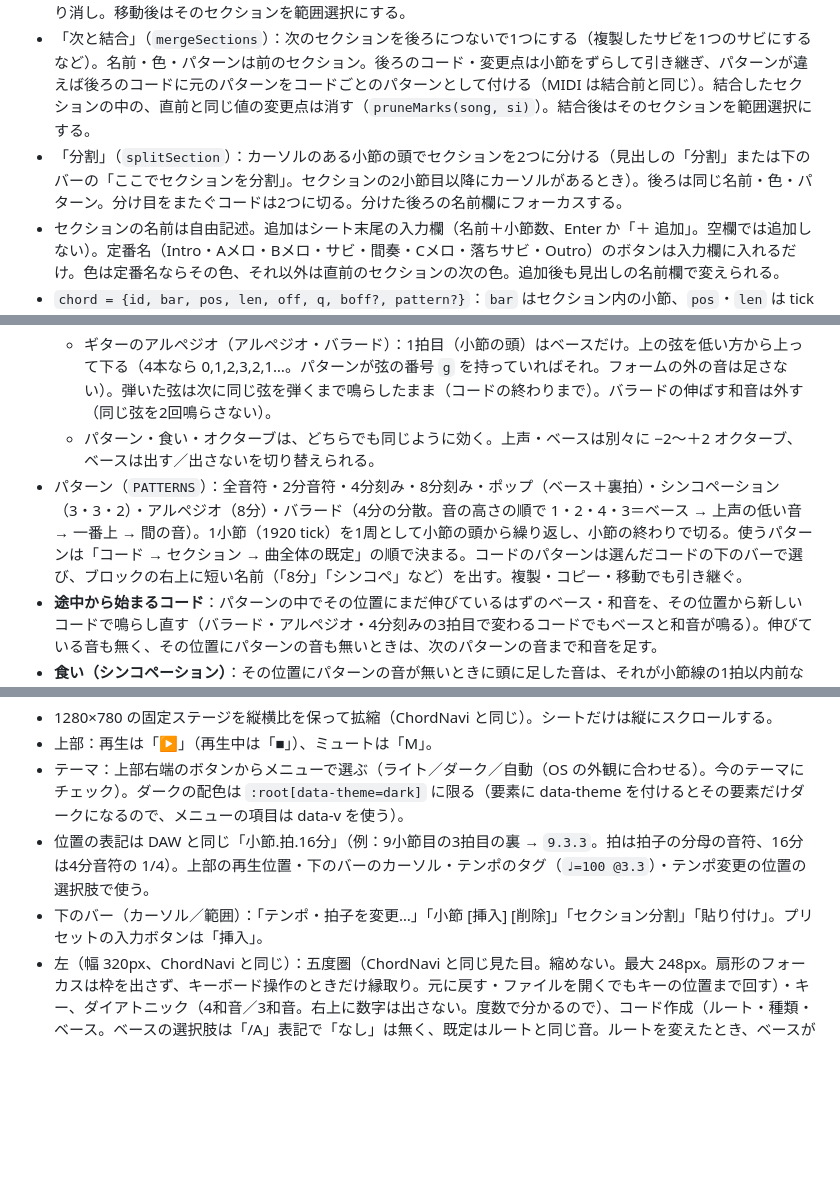
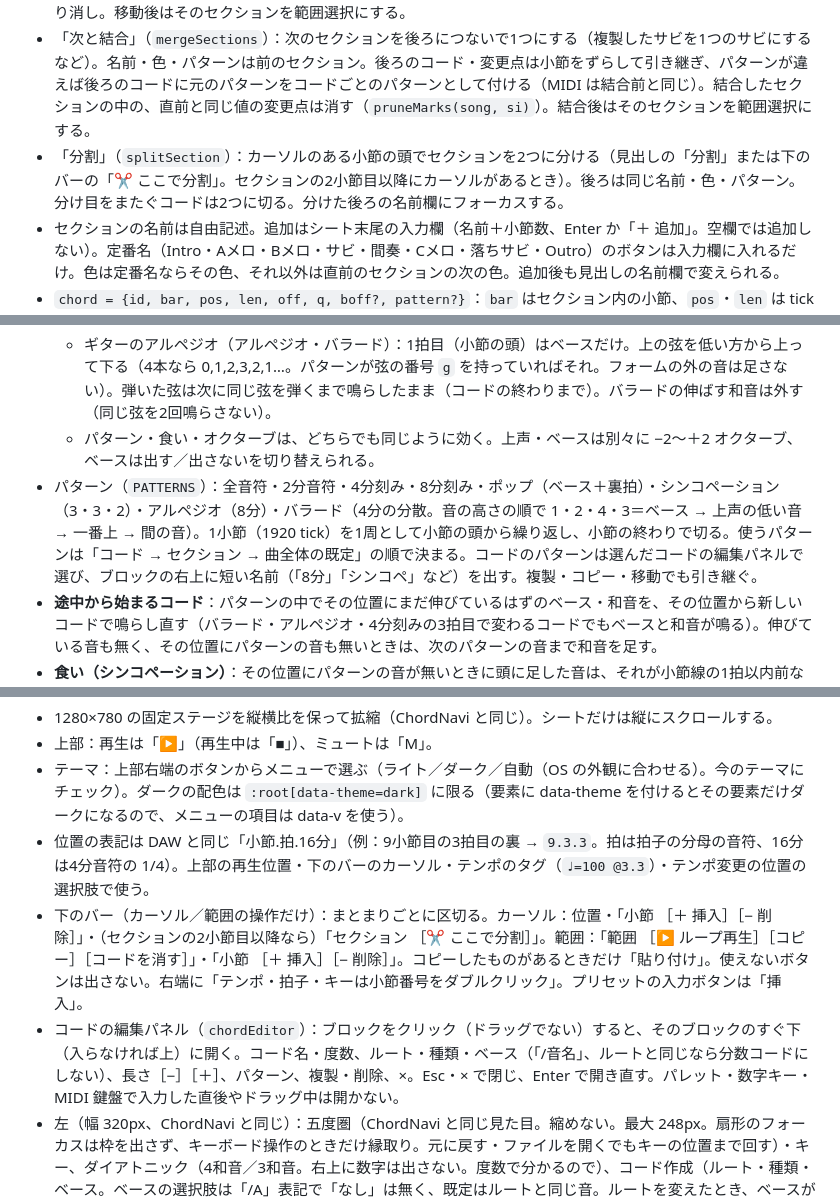
Before and after one commit to take-tech/chordnavi, a Markdown page: sketch/CLAUDE.md, 3 parts joined by grey strips. GitHub-like rendering; blank space fills up the shorter version.

Commit message:
ChordSketch：仕様書を編集パネル・下のバーの変更に合わせる
Co-Authored-By: Claude Opus 5.5 <noreply@anthropic.com>

```diff
--- a/sketch/CLAUDE.md
+++ b/sketch/CLAUDE.md
@@ -25,7 +25,7 @@ sketch/prototype/
 - `section = {id, name, color, bars, pattern|null, chords:[…], marks:[…]}`。セクションは小節の並びで、並べ替え・複製ができる。
 - セクションの移動：左の色の棒をつかんで上下にドラッグ（見出しの ↑↓ でも可）。落とす位置（セクションの間）に線を出し、動かしているセクションは薄くする。シートの上端・下端に近づけると自動でスクロール。Esc で取り消し。移動後はそのセクションを範囲選択にする。
 - 「次と結合」（`mergeSections`）：次のセクションを後ろにつないで1つにする（複製したサビを1つのサビにするなど）。名前・色・パターンは前のセクション。後ろのコード・変更点は小節をずらして引き継ぎ、パターンが違えば後ろのコードに元のパターンをコードごとのパターンとして付ける（MIDI は結合前と同じ）。結合したセクションの中の、直前と同じ値の変更点は消す（`pruneMarks(song, si)`）。結合後はそのセクションを範囲選択にする。
-- 「分割」（`splitSection`）：カーソルのある小節の頭でセクションを2つに分ける（見出しの「分割」または下のバーの「ここでセクションを分割」。セクションの2小節目以降にカーソルがあるとき）。後ろは同じ名前・色・パターン。分け目をまたぐコードは2つに切る。分けた後ろの名前欄にフォーカスする。
+- 「分割」（`splitSection`）：カーソルのある小節の頭でセクションを2つに分ける（見出しの「分割」または下のバーの「✂ ここで分割」。セクションの2小節目以降にカーソルがあるとき）。後ろは同じ名前・色・パターン。分け目をまたぐコードは2つに切る。分けた後ろの名前欄にフォーカスする。
 - セクションの名前は自由記述。追加はシート末尾の入力欄（名前＋小節数、Enter か「＋ 追加」。空欄では追加しない）。定番名（Intro・Aメロ・Bメロ・サビ・間奏・Cメロ・落ちサビ・Outro）のボタンは入力欄に入れるだけ。色は定番名ならその色、それ以外は直前のセクションの次の色。追加後も見出しの名前欄で変えられる。
 - `chord = {id, bar, pos, len, off, q, boff?, pattern?}`：`bar` はセクション内の小節、`pos`・`len` は tick（4分音符＝480）。`off`・`boff` は主音からの半音数（ChordNavi の `chordAt` と同じ）なので、キーを変えると度数を保って移調する（「コード固定」オンなら度数を付け替えてコード名（鳴る音）を保つ）。長さは小節をまたげるが、セクションの終わりで切る。
 - `mark = {bar, pos, bpm}`（テンポ：任意の位置。半拍単位）／`{bar, pos:0, meter}`（拍子：小節の頭のみ）／`{bar, pos:0, key:{idx,mode}}`（キー：小節の頭のみ）。変更はセクションの並び順に流れる。1小節目の値は `song.bpm`・`song.meter`。
@@ -45,7 +45,7 @@ sketch/prototype/
   - ギター：ChordNavi の `ui/guitar.js` で弾けるコードフォームを探す（最低音の弦＝ベース、残りの弦＝上声）。ポジションは「Low／Mid／High」（`guitarArea`、`TAB_AREAS`）あたりで、前のコードのフォームから手の移動が少ない形（`nearestVoicing`）。同時に鳴らすベース＋和音（3音以上）は弦ごとに `STRUM_TICKS`（10 tick）ずつずらすストロークにし、拍の頭はダウン（低い弦から）、それ以外はアップ（高い弦から）、音の終わりはそろえる。フォームが見つからないコードはピアノの形。
   - ギターのアルペジオ（アルペジオ・バラード）：1拍目（小節の頭）はベースだけ。上の弦を低い方から上って下る（4本なら 0,1,2,3,2,1…。パターンが弦の番号 `g` を持っていればそれ。フォームの外の音は足さない）。弾いた弦は次に同じ弦を弾くまで鳴らしたまま（コードの終わりまで）。バラードの伸ばす和音は外す（同じ弦を2回鳴らさない）。
   - パターン・食い・オクターブは、どちらでも同じように効く。上声・ベースは別々に −2〜＋2 オクターブ、ベースは出す／出さないを切り替えられる。
-- パターン（`PATTERNS`）：全音符・2分音符・4分刻み・8分刻み・ポップ（ベース＋裏拍）・シンコペーション（3・3・2）・アルペジオ（8分）・バラード（4分の分散。音の高さの順で 1・2・4・3＝ベース → 上声の低い音 → 一番上 → 間の音）。1小節（1920 tick）を1周として小節の頭から繰り返し、小節の終わりで切る。使うパターンは「コード → セクション → 曲全体の既定」の順で決まる。コードのパターンは選んだコードの下のバーで選び、ブロックの右上に短い名前（「8分」「シンコペ」など）を出す。複製・コピー・移動でも引き継ぐ。
+- パターン（`PATTERNS`）：全音符・2分音符・4分刻み・8分刻み・ポップ（ベース＋裏拍）・シンコペーション（3・3・2）・アルペジオ（8分）・バラード（4分の分散。音の高さの順で 1・2・4・3＝ベース → 上声の低い音 → 一番上 → 間の音）。1小節（1920 tick）を1周として小節の頭から繰り返し、小節の終わりで切る。使うパターンは「コード → セクション → 曲全体の既定」の順で決まる。コードのパターンは選んだコードの編集パネルで選び、ブロックの右上に短い名前（「8分」「シンコペ」など）を出す。複製・コピー・移動でも引き継ぐ。
 - **途中から始まるコード**：パターンの中でその位置にまだ伸びているはずのベース・和音を、その位置から新しいコードで鳴らし直す（バラード・アルペジオ・4分刻みの3拍目で変わるコードでもベースと和音が鳴る）。伸びている音も無く、その位置にパターンの音も無いときは、次のパターンの音まで和音を足す。
 - **食い（シンコペーション）**：その位置にパターンの音が無いときに頭に足した音は、それが小節線の1拍以内前なら、小節頭の音を鳴らし直さずにタイで伸ばす（同じコードの中、または次の同じコードへ。セクションをまたいでもよい）。
 - ファイル名は日本語を使わない：`<キー>_<曲名の英字>_<範囲>.mid`（範囲は `Song`／セクションの英字名（Aメロ→Verse、サビ→Chorus…）／`Bar5-8`）。
@@ -57,7 +57,8 @@ sketch/prototype/
 - 上部：再生は「▶」（再生中は「■」）、ミュートは「M」。
 - テーマ：上部右端のボタンからメニューで選ぶ（ライト／ダーク／自動（OS の外観に合わせる）。今のテーマにチェック）。ダークの配色は `:root[data-theme=dark]` に限る（要素に data-theme を付けるとその要素だけダークになるので、メニューの項目は data-v を使う）。
 - 位置の表記は DAW と同じ「小節.拍.16分」（例：9小節目の3拍目の裏 → `9.3.3`。拍は拍子の分母の音符、16分は4分音符の 1/4）。上部の再生位置・下のバーのカーソル・テンポのタグ（`♩=100 @3.3`）・テンポ変更の位置の選択肢で使う。
-- 下のバー（カーソル／範囲）：「テンポ・拍子を変更…」「小節 [挿入] [削除]」「セクション分割」「貼り付け」。プリセットの入力ボタンは「挿入」。
+- 下のバー（カーソル／範囲の操作だけ）：まとまりごとに区切る。カーソル：位置・「小節 ［＋ 挿入］［− 削除］」・（セクションの2小節目以降なら）「セクション ［✂ ここで分割］」。範囲：「範囲 ［▶ ループ再生］［コピー］［コードを消す］」・「小節 ［＋ 挿入］［− 削除］」。コピーしたものがあるときだけ「貼り付け」。使えないボタンは出さない。右端に「テンポ・拍子・キーは小節番号をダブルクリック」。プリセットの入力ボタンは「挿入」。
+- コードの編集パネル（`chordEditor`）：ブロックをクリック（ドラッグでない）すると、そのブロックのすぐ下（入らなければ上）に開く。コード名・度数、ルート・種類・ベース（「/音名」、ルートと同じなら分数コードにしない）、長さ［−］［＋］、パターン、複製・削除、×。Esc・× で閉じ、Enter で開き直す。パレット・数字キー・MIDI 鍵盤で入力した直後やドラッグ中は開かない。
 - 左（幅 320px、ChordNavi と同じ）：五度圏（ChordNavi と同じ見た目。縮めない。最大 248px。扇形のフォーカスは枠を出さず、キーボード操作のときだけ縁取り。元に戻す・ファイルを開くでもキーの位置まで回す）・キー、ダイアトニック（4和音／3和音。右上に数字は出さない。度数で分かるので）、コード作成（ルート・種類・ベース。ベースの選択肢は「/A」表記で「なし」は無く、既定はルートと同じ音。ルートを変えたとき、ベースがルートと同じなら一緒に動かし、分数コードならそのまま）、プリセット（定番コード進行）、MIDI 入力（判別・ステップ入力）。試聴の音色はツールバーの1段目。
 - コード名が入りきらないとき（パレット・進行のミニ譜面）は、その要素だけ文字を小さくする（`fitText`。幅は Range で測る）。
 - プリセット（定番コード進行）：1行4小節のミニ譜面で表示（長い進行も見切れない。1小節に2コードは「Gm7♭5-C7」のように「-」でつなぐ）。ChordNavi の `PROGRESSIONS`（定番／その他、派生形も）を今のキーのモードで選ぶ。「試聴」は曲の設定（パターン・オクターブ・音色）とカーソル位置のテンポ・拍子で鳴らす。「カーソルの小節から入れる」で上書き（1コード＝1小節、1小節に複数なら等分。曲の最後を越えるときは最後のセクションの小節を増やす）。入れた小節を範囲選択にする（`insertProgression`）。
```
